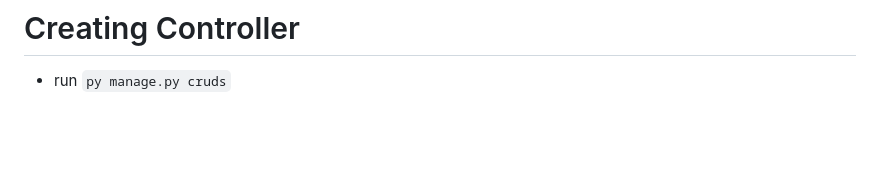
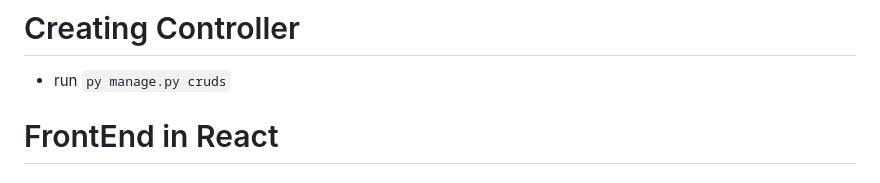
Before and after one commit to lbachman/DjangoProject, a Markdown page: notes/GettingStartedNotes.md, the part around the change. GitHub-like rendering; blank space fills up the shorter version.

Commit message:
added some notes

```diff
--- a/notes/GettingStartedNotes.md
+++ b/notes/GettingStartedNotes.md
@@ -86,3 +86,6 @@ DATABASES = {
 
 # Creating Controller
 - run `py manage.py cruds`
+
+# FrontEnd in React
+-
```
